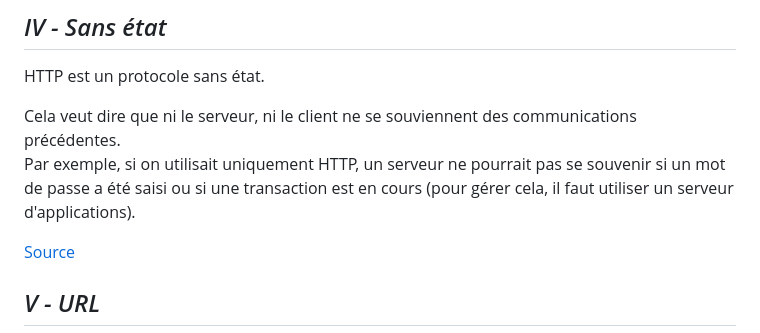
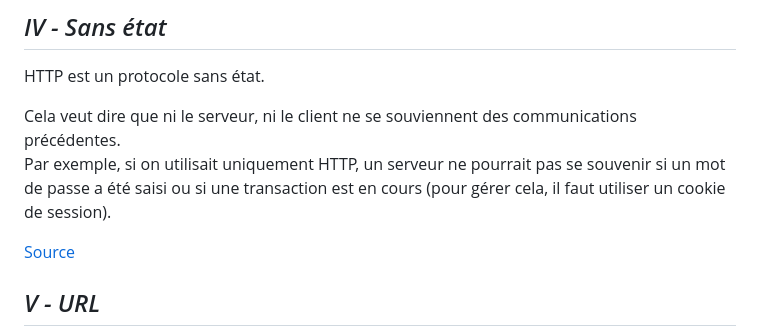
Before and after one commit to Dylan-MARIE/Bloc1-SLAM, a Markdown page: documents.md, the part around the change. GitHub-like rendering.

```diff
--- a/documents.md
+++ b/documents.md
@@ -96,7 +96,7 @@ Ces innovations n'ont pas été mises en place à la suite d'un effort concerté
 HTTP est un protocole sans état.
 
 Cela veut dire que ni le serveur, ni le client ne se souviennent des communications précédentes.\
-Par exemple, si on utilisait uniquement HTTP, un serveur ne pourrait pas se souvenir si un mot de passe a été saisi ou si une transaction est en cours (pour gérer cela, il faut utiliser un serveur d'applications).
+Par exemple, si on utilisait uniquement HTTP, un serveur ne pourrait pas se souvenir si un mot de passe a été saisi ou si une transaction est en cours (pour gérer cela, il faut utiliser un cookie de session).
 
 [Source](https://iamjmm.ovh/NSI/http/site/http.html)
 
```
